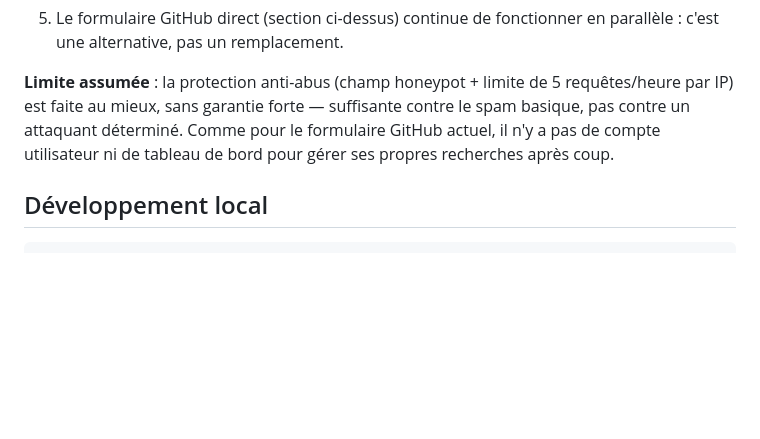
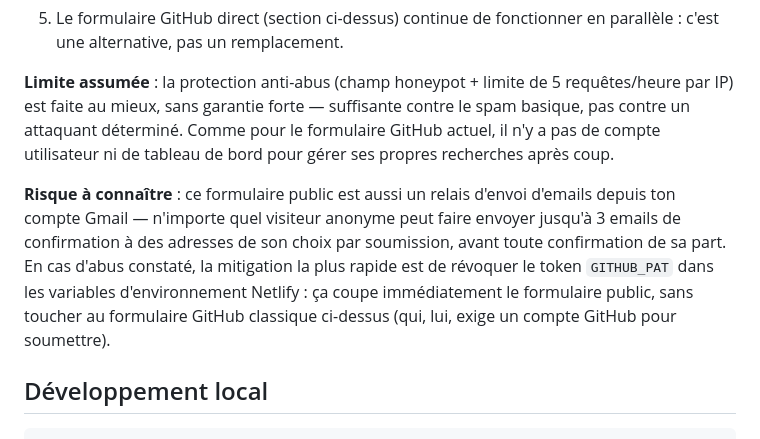
Before and after one commit to LZ-Aissam/logement-crous-alert, a Markdown page: README.md, the part around the change. Rendered like a GitHub page; blank space fills up the shorter version.

Commit message:
docs: name the email-relay abuse risk of the public form and its mitigation
Anonymous visitors can trigger up to 3 confirmation emails per submission
from the owner's Gmail account, before any confirmation happens. That
consequence of the approved design wasn't named anywhere; document it
plus the one-step mitigation (revoke GITHUB_PAT).

Addresses an Important finding from the final whole-branch review.

````diff
--- a/README.md
+++ b/README.md
@@ -165,6 +165,14 @@ spam basique, pas contre un attaquant déterminé. Comme pour le formulaire GitH
 il n'y a pas de compte utilisateur ni de tableau de bord pour gérer ses propres
 recherches après coup.
 
+**Risque à connaître** : ce formulaire public est aussi un relais d'envoi d'emails
+depuis ton compte Gmail — n'importe quel visiteur anonyme peut faire envoyer jusqu'à 3
+emails de confirmation à des adresses de son choix par soumission, avant toute
+confirmation de sa part. En cas d'abus constaté, la mitigation la plus rapide est de
+révoquer le token `GITHUB_PAT` dans les variables d'environnement Netlify : ça coupe
+immédiatement le formulaire public, sans toucher au formulaire GitHub classique
+ci-dessus (qui, lui, exige un compte GitHub pour soumettre).
+
 ## Développement local
 
 ```bash
````
